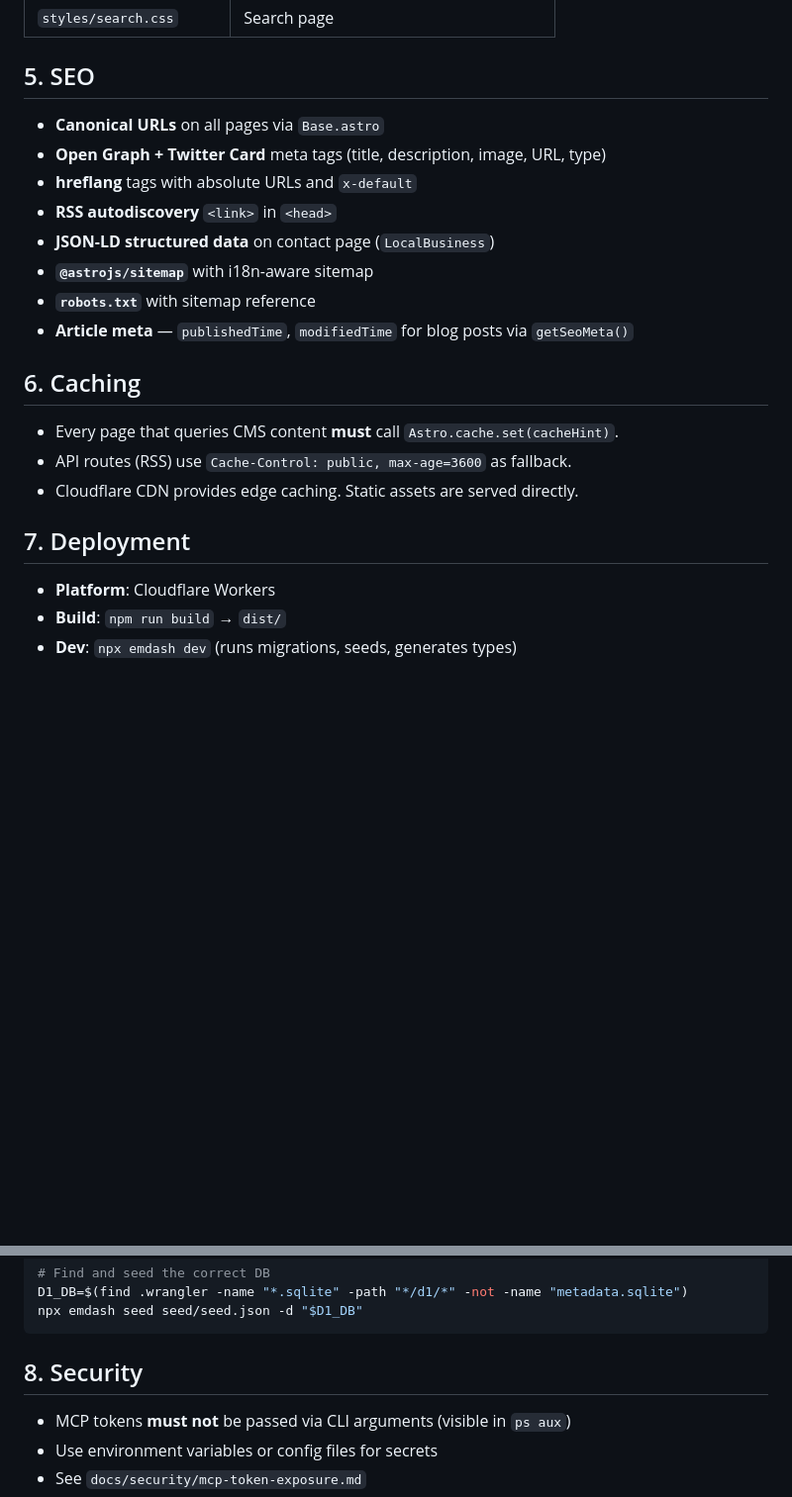
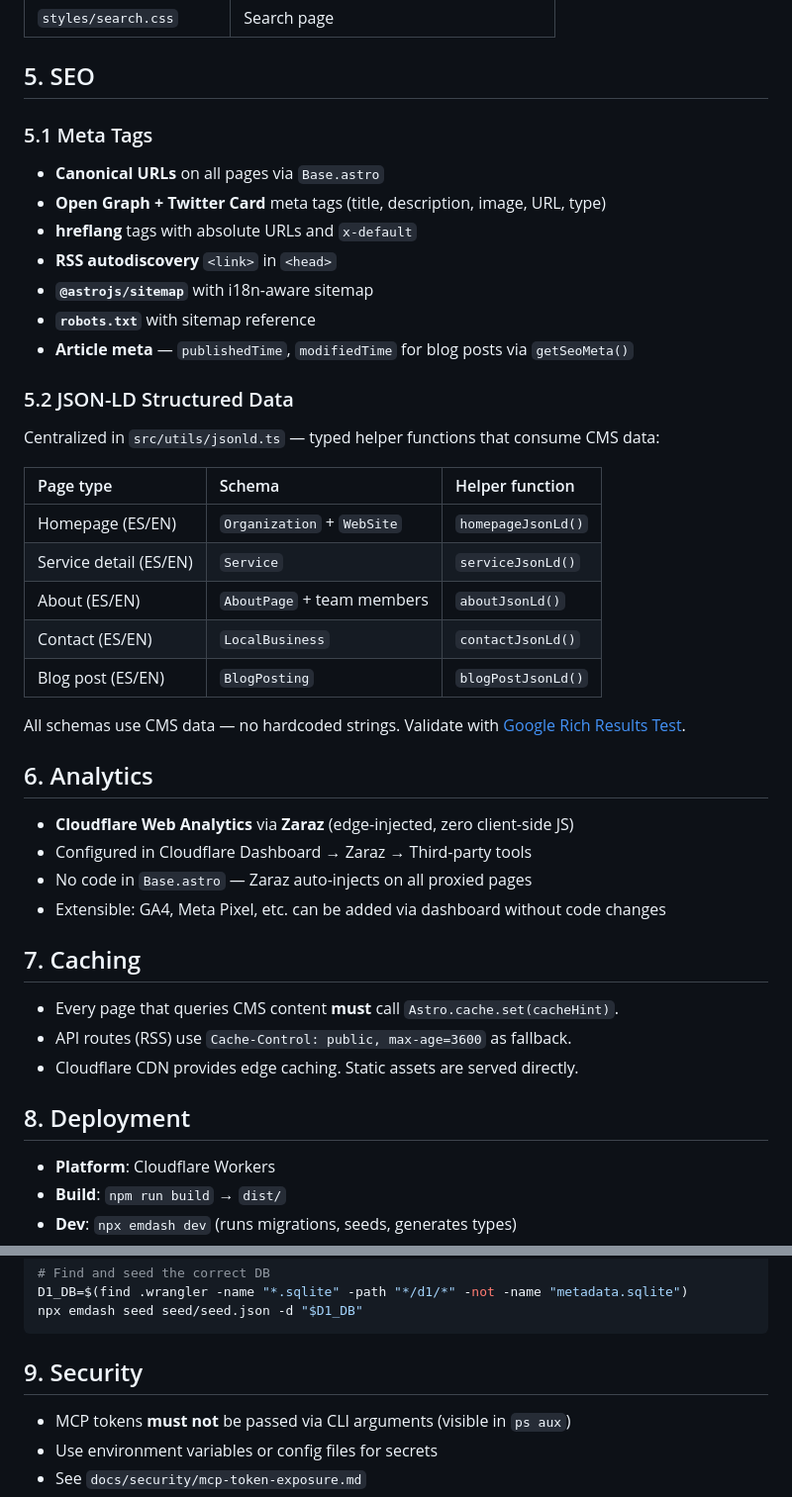
Before and after one commit to julioarguello/serverstartup-io, a Markdown page: docs/architecture.md, 2 parts joined by grey strips. Shown at 99% size. Drawn GitHub-style; blank space fills up the shorter version.

Commit message:
docs(seo): expand architecture docs with JSON-LD utility table and Zaraz analytics

````diff
--- a/docs/architecture.md
+++ b/docs/architecture.md
@@ -132,22 +132,44 @@ All routes exist in both ES and EN:
 
 ## 5. SEO
 
+### 5.1 Meta Tags
+
 - **Canonical URLs** on all pages via `Base.astro`
 - **Open Graph + Twitter Card** meta tags (title, description, image, URL, type)
 - **hreflang** tags with absolute URLs and `x-default`
 - **RSS autodiscovery** `<link>` in `<head>`
-- **JSON-LD structured data** on contact page (`LocalBusiness`)
 - **`@astrojs/sitemap`** with i18n-aware sitemap
 - **`robots.txt`** with sitemap reference
 - **Article meta** — `publishedTime`, `modifiedTime` for blog posts via `getSeoMeta()`
 
-## 6. Caching
+### 5.2 JSON-LD Structured Data
+
+Centralized in `src/utils/jsonld.ts` — typed helper functions that consume CMS data:
+
+| Page type | Schema | Helper function |
+|:----------|:-------|:----------------|
+| Homepage (ES/EN) | `Organization` + `WebSite` | `homepageJsonLd()` |
+| Service detail (ES/EN) | `Service` | `serviceJsonLd()` |
+| About (ES/EN) | `AboutPage` + team members | `aboutJsonLd()` |
+| Contact (ES/EN) | `LocalBusiness` | `contactJsonLd()` |
+| Blog post (ES/EN) | `BlogPosting` | `blogPostJsonLd()` |
+
+All schemas use CMS data — no hardcoded strings. Validate with [Google Rich Results Test](https://search.google.com/test/rich-results).
+
+## 6. Analytics
+
+- **Cloudflare Web Analytics** via **Zaraz** (edge-injected, zero client-side JS)
+- Configured in Cloudflare Dashboard → Zaraz → Third-party tools
+- No code in `Base.astro` — Zaraz auto-injects on all proxied pages
+- Extensible: GA4, Meta Pixel, etc. can be added via dashboard without code changes
+
+## 7. Caching
 
 - Every page that queries CMS content **must** call `Astro.cache.set(cacheHint)`.
 - API routes (RSS) use `Cache-Control: public, max-age=3600` as fallback.
 - Cloudflare CDN provides edge caching. Static assets are served directly.
 
-## 7. Deployment
+## 8. Deployment
 
 - **Platform**: Cloudflare Workers
 - **Build**: `npm run build` → `dist/`
@@ -164,7 +186,7 @@ D1_DB=$(find .wrangler -name "*.sqlite" -path "*/d1/*" -not -name "metadata.sqli
 npx emdash seed seed/seed.json -d "$D1_DB"
 ```
 
-## 8. Security
+## 9. Security
 
 - MCP tokens **must not** be passed via CLI arguments (visible in `ps aux`)
 - Use environment variables or config files for secrets
````
